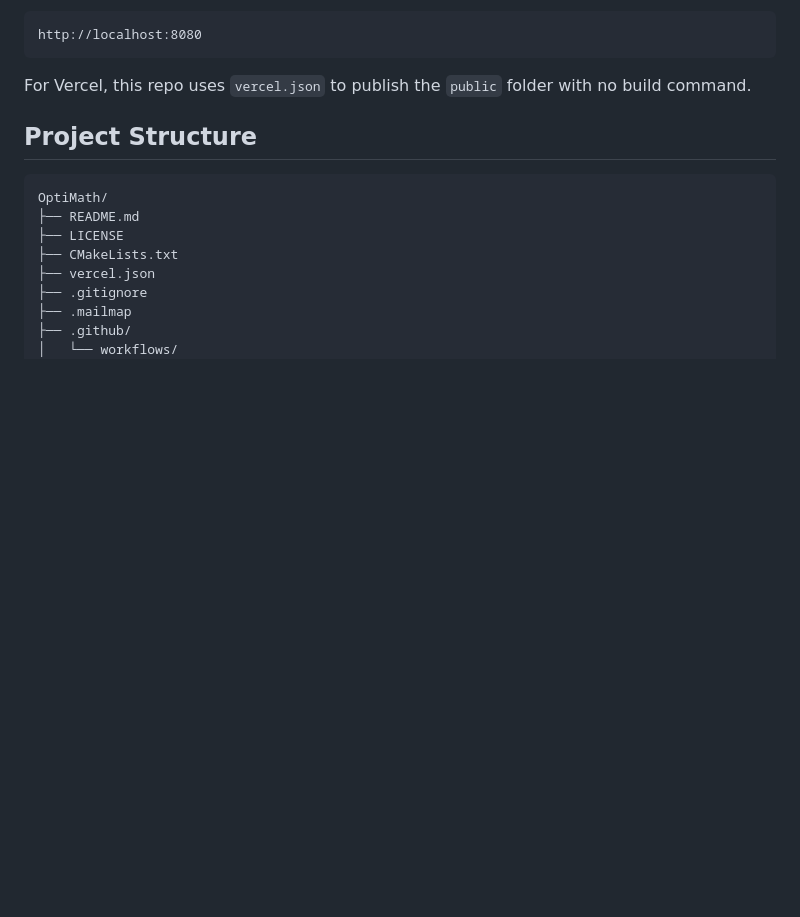
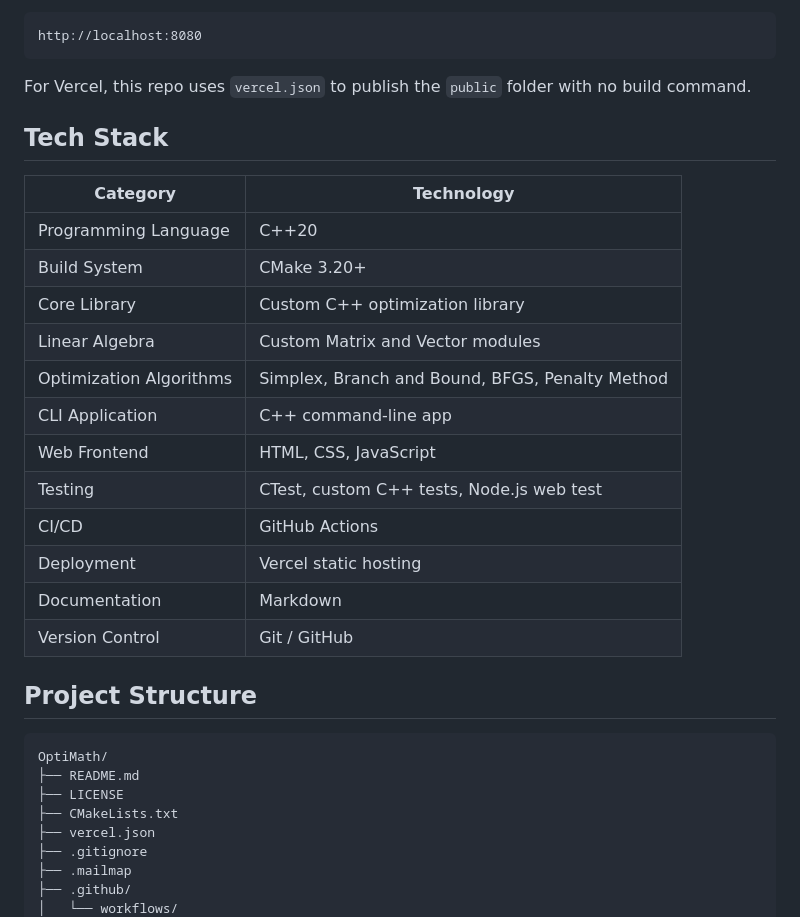
Before and after one commit to alokpriyadarshii/OptiMath, a Markdown page: README.md, the part around one of its changes. GitHub-like rendering; blank space fills up the shorter version.

````diff
--- a/README.md
+++ b/README.md
@@ -54,6 +53,23 @@ http://localhost:8080
 ```
 
 For Vercel, this repo uses `vercel.json` to publish the `public` folder with no build command.
+
+## Tech Stack
+
+| Category | Technology |
+| --- | --- |
+| Programming Language | C++20 |
+| Build System | CMake 3.20+ |
+| Core Library | Custom C++ optimization library |
+| Linear Algebra | Custom Matrix and Vector modules |
+| Optimization Algorithms | Simplex, Branch and Bound, BFGS, Penalty Method |
+| CLI Application | C++ command-line app |
+| Web Frontend | HTML, CSS, JavaScript |
+| Testing | CTest, custom C++ tests, Node.js web test |
+| CI/CD | GitHub Actions |
+| Deployment | Vercel static hosting |
+| Documentation | Markdown |
+| Version Control | Git / GitHub |
 
 ## Project Structure
 
````
Also changed, not shown: other parts of README.md (+0 -1 lines).
